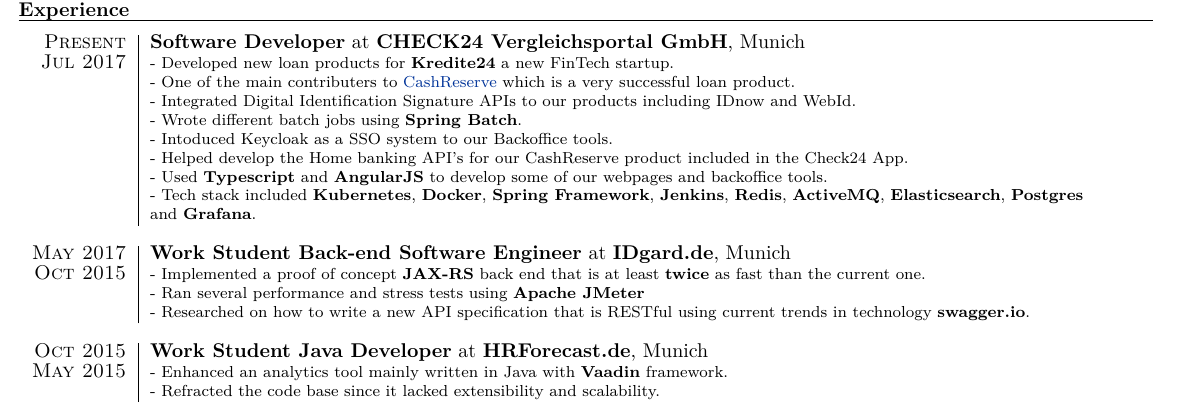
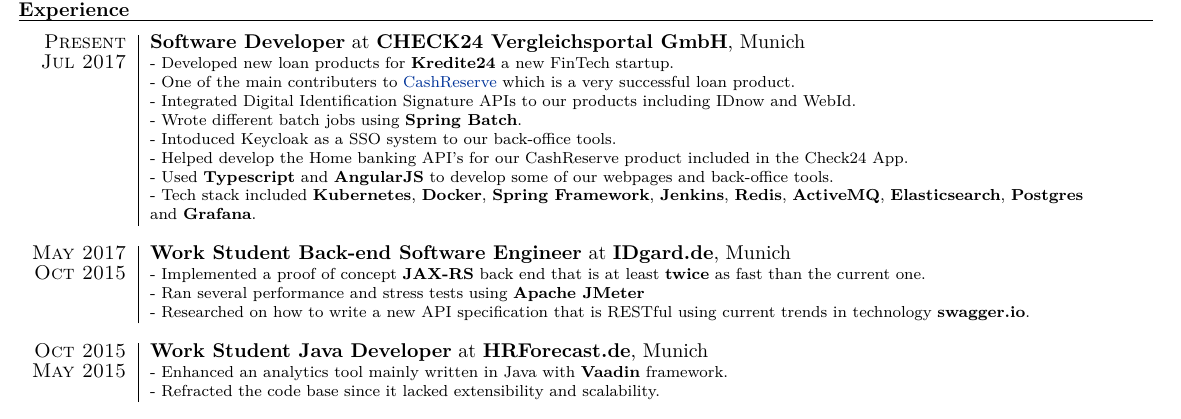
Before and after one commit to SalehAly/cv, a LaTeX CV (Aly Saleh CV.tex): part of the page, cut so that both start at the same text. Compiled offline with XeLaTeX.

Commit message:
changed how back-office word is written

```diff
--- a/Aly Saleh CV.tex
+++ b/Aly Saleh CV.tex
@@ -116,9 +116,9 @@
 			- One of the main contributers to \href{https://www.check24.de/cashreserve/}{CashReserve} which is a very successful loan product. \newline
 - Integrated Digital Identification Signature APIs to our products including IDnow and WebId. \newline
 			- Wrote different batch jobs using \textbf{Spring Batch}. \newline
-						- Intoduced Keycloak as a SSO system to our Backoffice tools. \newline
+						- Intoduced Keycloak as a SSO system to our back-office tools. \newline
 			- Helped develop the Home banking API's for our CashReserve product included in the Check24 App. \newline
-			- Used \textbf{Typescript} and \textbf{AngularJS} to develop some of our webpages and backoffice tools. \newline
+			- Used \textbf{Typescript} and \textbf{AngularJS} to develop some of our webpages and back-office tools. \newline
 			- Tech stack included \textbf{Kubernetes}, \textbf{Docker}, \textbf{Spring Framework}, \textbf{Jenkins}, \textbf{Redis}, \textbf{ActiveMQ}, \textbf{Elasticsearch}, \textbf{Postgres}
 		 \newline
 		 and \textbf{Grafana}.
```
Also changed, not shown: Aly Saleh CV.pdf.
